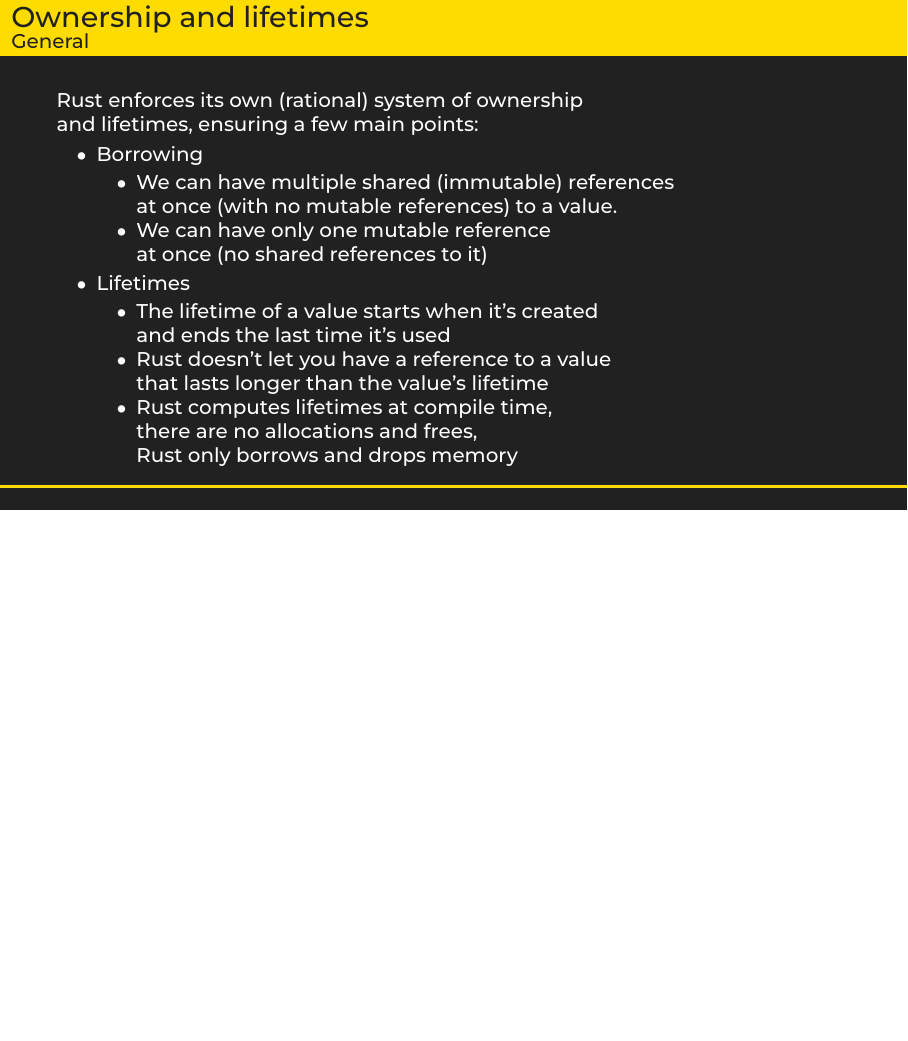
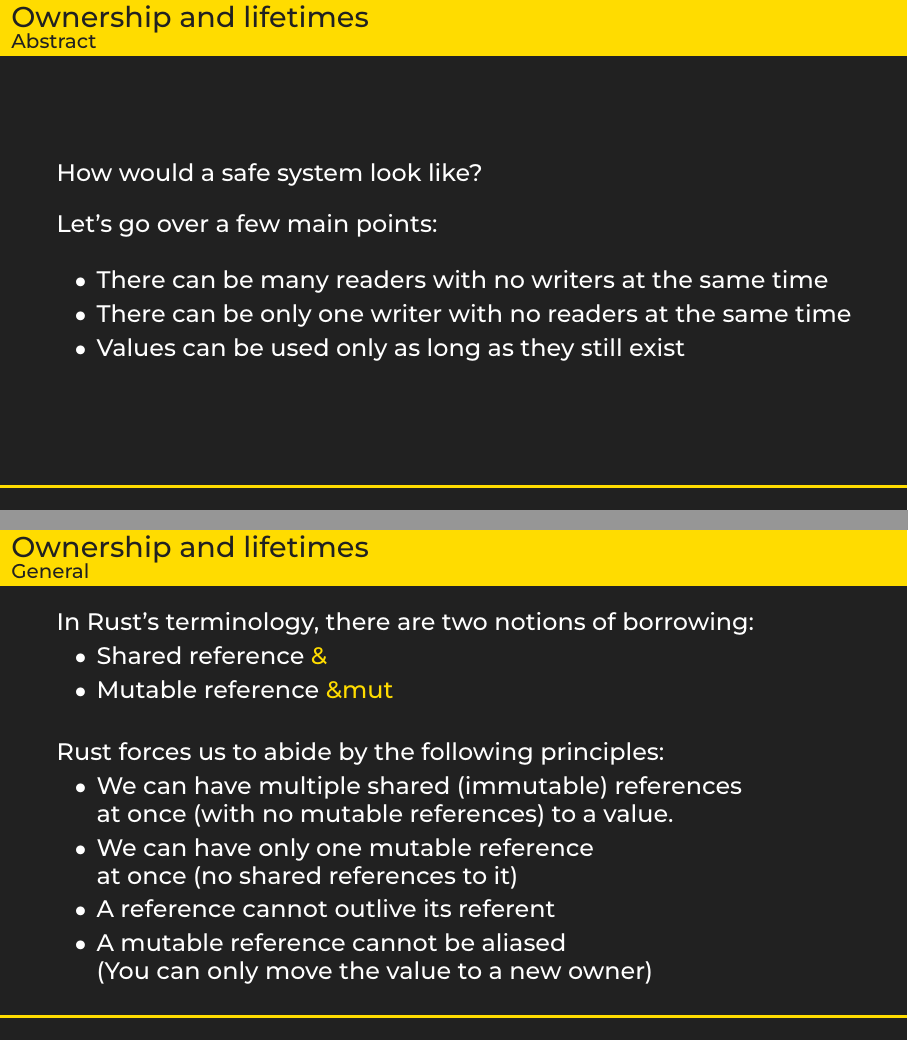
Before and after one commit to LastGenius-edu/latex_templates, LaTeX slides (rust_1/main.tex): page 41 of 49 before the commit and pages 36 and 37 of 53 after it, the two joined at a grey line, the shorter picture padded with empty space. The pictures show the PDF file rust_1/main.pdf that the author committed with the source.

Commit message:
Continue working on week1 presentation, only a few things left

```diff
--- a/rust_1/main.tex
+++ b/rust_1/main.tex
@@ -439,0 +439,25 @@
+	\framesubtitle{Abstract}
+	\large
+	How would a safe system look like?\\
+	\vspace{0.4cm}
+	Let's go over a few main points:\\
+	\vspace{0.4cm}
+	\begin{itemize}[label=$\bullet$]
+		\item There can be many readers with no writers at the same time
+		\item There can be only one writer with no readers at the same time
+		\item Values can be used only as long as they still exist
+	\end{itemize}
+\end{frame}
+
+\begin{frame}{Ownership and lifetimes}
+	\framesubtitle{General}
+	\large
+	In Rust's terminology, there are two notions of borrowing:
+	\begin{itemize}[label=$\bullet$]
+		\item Shared reference \textcolor{ucuyellow}{\&}
+		\item Mutable reference \textcolor{ucuyellow}{\&mut}
+	\end{itemize}
+
+	\vspace{0.5cm}
+	Rust forces us to abide by the following principles:
+	\begin{itemize}[label=$\bullet$]
@@ -439,0 +468,9 @@
+		\item A reference cannot outlive its referent
+		\item A mutable reference cannot be aliased\\
+			(You can only move the value to a new owner)
+	\end{itemize}
+	\vspace{0.5cm}
+\end{frame}
+
+\begin{frame}{Ownership and lifetimes}
+	\framesubtitle{General}
@@ -475,11 +546,3 @@
 	\inputminted[fontsize=\normalsize]{c}{code/guess4.rs}
 \end{frame}
 
-\begin{frame}{Ownership and lifetimes}
-	\framesubtitle{General}
-	\normalsize
-	Rust enforces its own (rational) system of ownership\\
-	and lifetimes, ensuring a few main points:
-	\begin{itemize}[label=$\bullet$]
-		\item Borrowing
-		\begin{itemize}[label=$\bullet$]
@@ -490,30 +549,3 @@
-		\end{itemize}
-		\item Lifetimes
-		\begin{itemize}[label=$\bullet$]
-			\item The lifetime of a value starts when it’s created\\
-				and ends the last time it’s used
-			\item Rust doesn’t let you have a reference to a value\\
-				that lasts longer than the value’s lifetime
-			\item Rust computes lifetimes at compile time,\\
-				there are no allocations and frees,\\
-				Rust only borrows and drops memory
-		\end{itemize}
-	\end{itemize}
-\end{frame}
-
-\begin{frame}{Ownership and lifetimes}
-	\framesubtitle{Examples}
-	1st example. Does this compile and why?
-	\inputminted[fontsize=\normalsize]{c}{code/own1.rs}
-	\vspace{0.6cm}
-	2nd example. Does this compile and why?
-	\inputminted[fontsize=\normalsize]{c}{code/own2.rs}
-\end{frame}
-
-\begin{frame}{Ownership and lifetimes}
-	\framesubtitle{Examples}
-	\inputminted[fontsize=\large]{c}{code/own3.rs}
-\end{frame}
 
 \begin{frame}{Guessing game}
 	\framesubtitle{Looping}
```
Also changed, not shown: rust_1/beamercolorthemeumu.sty (+1 -0 lines), rust_2/beamercolorthemeumu.sty (+2 -1 lines), rust_1/main.pdf, rust_1/main.tex (53 more changed lines).
